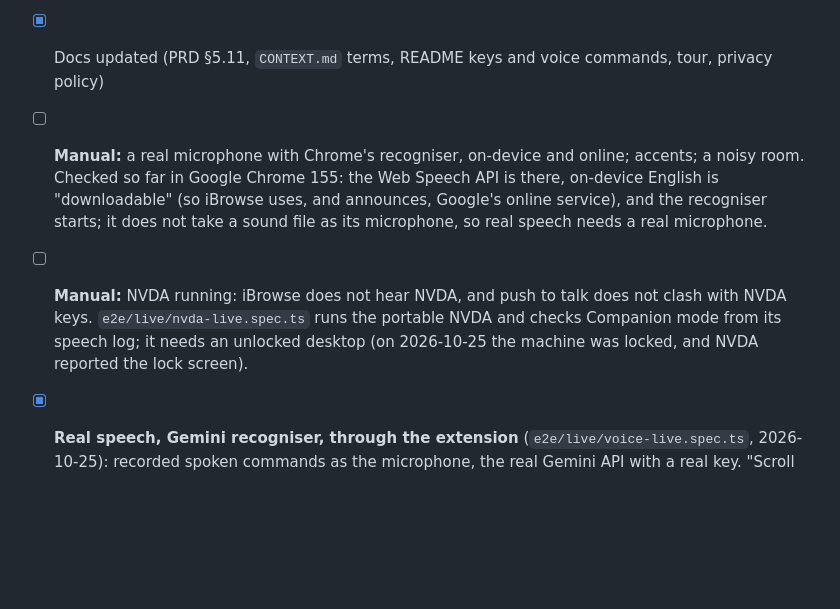
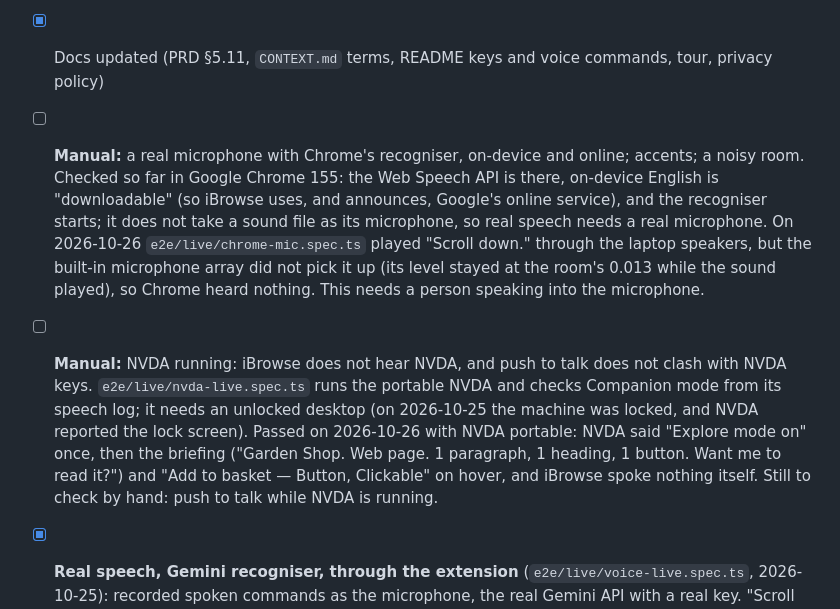
Before and after one commit to srksourabh/ibrowse, a Markdown page: docs/phases/phase-5b-conversation.md, the part around the change. Rendered like a GitHub page; blank space fills up the shorter version.

Commit message:
docs: NVDA Companion-mode check passed; speaker-to-mic check inconclusive
Co-Authored-By: Claude Opus 5.5 <noreply@anthropic.com>

```diff
--- a/docs/phases/phase-5b-conversation.md
+++ b/docs/phases/phase-5b-conversation.md
@@ -41,6 +41,6 @@ Continuous listening and a wake word (ADR-0017 #3), dictating into form fields,
 - [x] Typecheck, tests, build green; coverage ≥ 80% (98.6% lines, 92.7% branches, 994 unit tests)
 - [x] End-to-end suite five runs in a row (97 tests)
 - [x] Docs updated (PRD §5.11, `CONTEXT.md` terms, README keys and voice commands, tour, privacy policy)
-- [ ] **Manual:** a real microphone with Chrome's recogniser, on-device and online; accents; a noisy room. Checked so far in Google Chrome 155: the Web Speech API is there, on-device English is "downloadable" (so iBrowse uses, and announces, Google's online service), and the recogniser starts; it does not take a sound file as its microphone, so real speech needs a real microphone.
-- [ ] **Manual:** NVDA running: iBrowse does not hear NVDA, and push to talk does not clash with NVDA keys. `e2e/live/nvda-live.spec.ts` runs the portable NVDA and checks Companion mode from its speech log; it needs an unlocked desktop (on 2026-10-25 the machine was locked, and NVDA reported the lock screen).
+- [ ] **Manual:** a real microphone with Chrome's recogniser, on-device and online; accents; a noisy room. Checked so far in Google Chrome 155: the Web Speech API is there, on-device English is "downloadable" (so iBrowse uses, and announces, Google's online service), and the recogniser starts; it does not take a sound file as its microphone, so real speech needs a real microphone. On 2026-10-26 `e2e/live/chrome-mic.spec.ts` played "Scroll down." through the laptop speakers, but the built-in microphone array did not pick it up (its level stayed at the room's 0.013 while the sound played), so Chrome heard nothing. This needs a person speaking into the microphone.
+- [ ] **Manual:** NVDA running: iBrowse does not hear NVDA, and push to talk does not clash with NVDA keys. `e2e/live/nvda-live.spec.ts` runs the portable NVDA and checks Companion mode from its speech log; it needs an unlocked desktop (on 2026-10-25 the machine was locked, and NVDA reported the lock screen). Passed on 2026-10-26 with NVDA portable: NVDA said "Explore mode on" once, then the briefing ("Garden Shop. Web page. 1 paragraph, 1 heading, 1 button. Want me to read it?") and "Add to basket — Button, Clickable" on hover, and iBrowse spoke nothing itself. Still to check by hand: push to talk while NVDA is running.
 - [x] **Real speech, Gemini recogniser, through the extension** (`e2e/live/voice-live.spec.ts`, 2026-10-25): recorded spoken commands as the microphone, the real Gemini API with a real key. "Scroll down.", "Scroll up.", "Click add to basket.", "What is on the left?" all carried out; resting on a button, hearing "What would you like to do?" and answering "Click." pressed it. Found and fixed: "Click. Click." misread as a name; a transcription request with no time limit.
```
